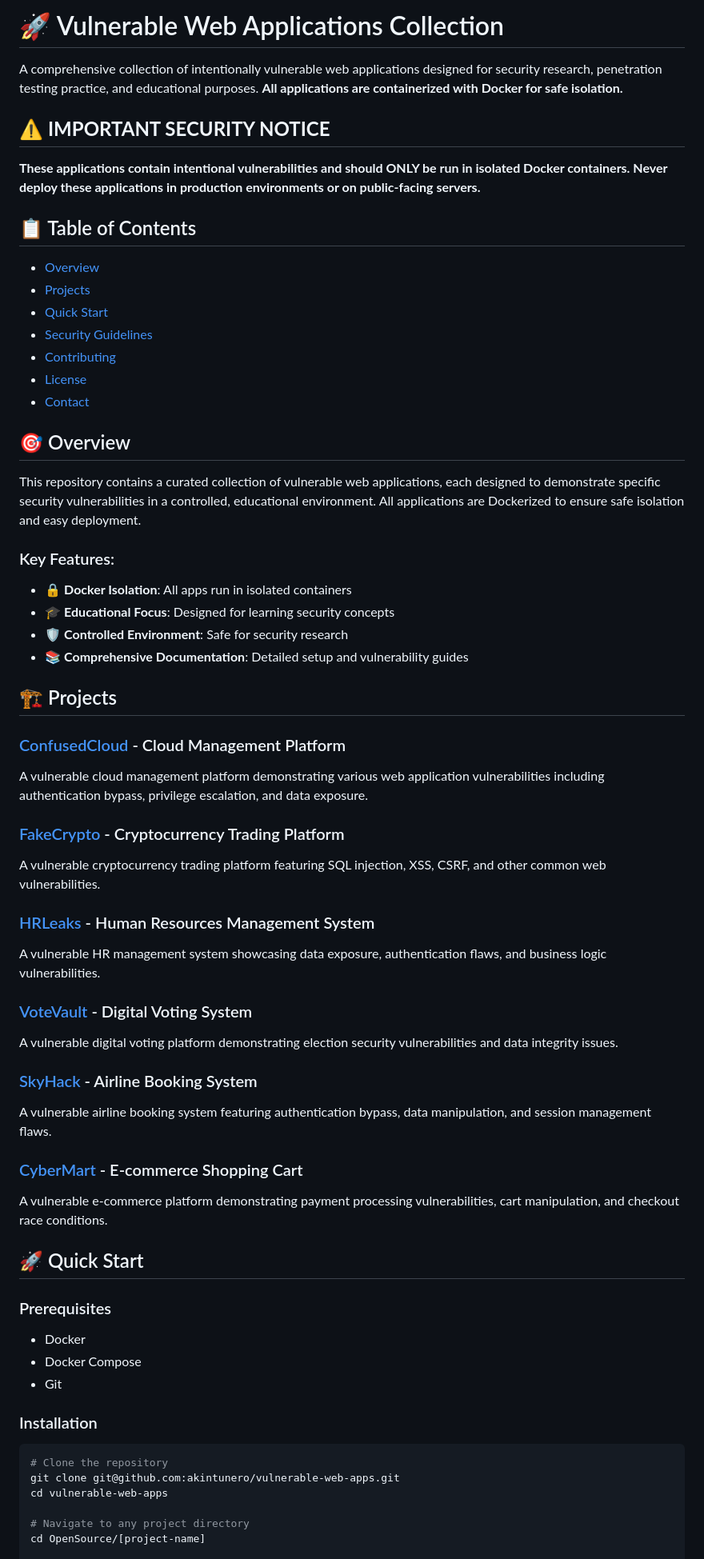
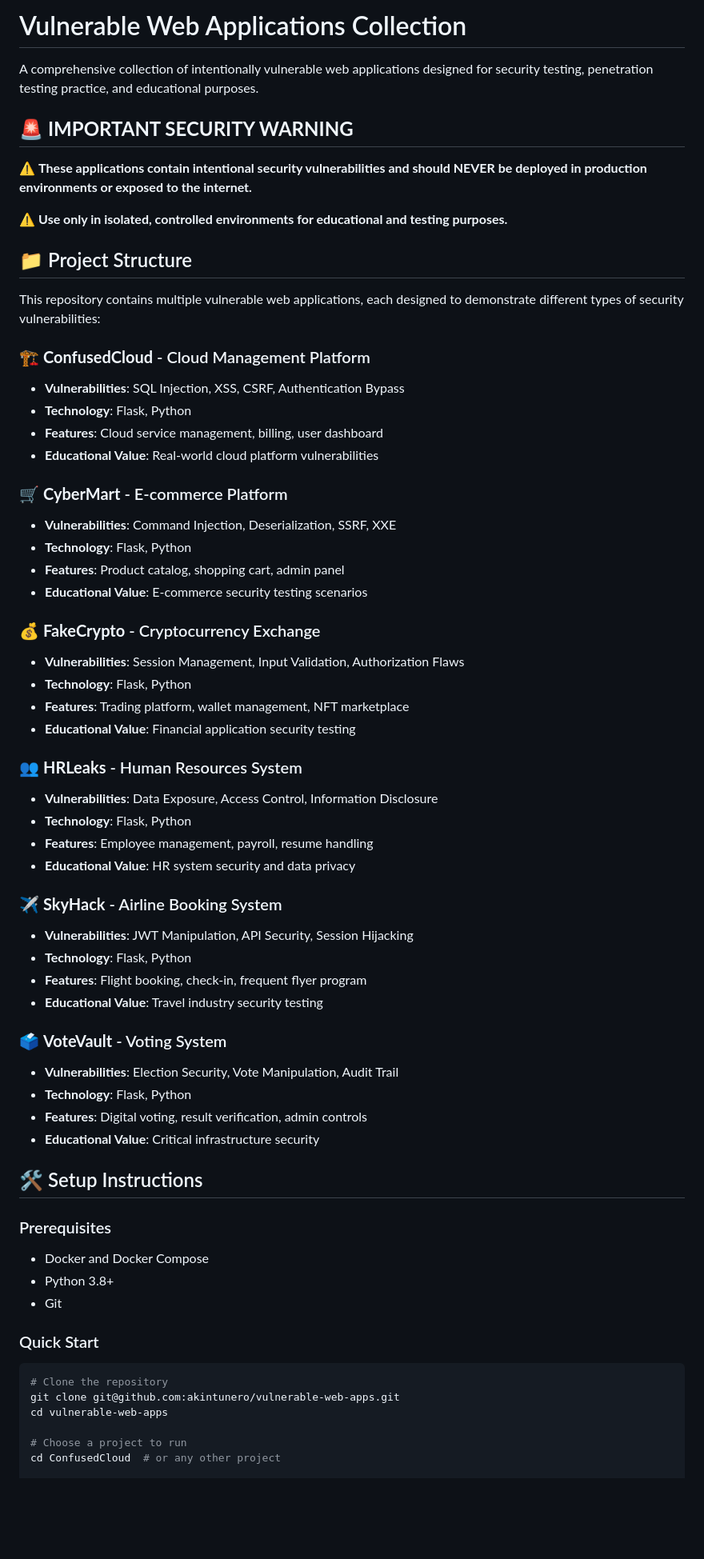
Before and after one commit to akintunero/vulnerable-web-apps, a Markdown page: README.md, the part around the change printed below. Shown: that part at 80% size. GitHub-like rendering; blank space fills up the shorter version.

````diff
--- a/README.md
+++ b/README.md
@@ -1,64 +1,66 @@
-# 🚀 Vulnerable Web Applications Collection
+# Vulnerable Web Applications Collection
 
-A comprehensive collection of intentionally vulnerable web applications designed for security research, penetration testing practice, and educational purposes. **All applications are containerized with Docker for safe isolation.**
+A comprehensive collection of intentionally vulnerable web applications designed for security testing, penetration testing practice, and educational purposes.
 
-## ⚠️ **IMPORTANT SECURITY NOTICE**
+## 🚨 **IMPORTANT SECURITY WARNING**
 
-**These applications contain intentional vulnerabilities and should ONLY be run in isolated Docker containers. Never deploy these applications in production environments or on public-facing servers.**
+⚠️ **These applications contain intentional security vulnerabilities and should NEVER be deployed in production environments or exposed to the internet.**
 
-## 📋 Table of Contents
+⚠️ **Use only in isolated, controlled environments for educational and testing purposes.**
 
-- [Overview](#overview)
-- [Projects](#projects)
-- [Quick Start](#quick-start)
-- [Security Guidelines](#security-guidelines)
-- [Contributing](#contributing)
-- [License](#license)
-- [Contact](#contact)
+## 📁 Project Structure
 
-## 🎯 Overview
+This repository contains multiple vulnerable web applications, each designed to demonstrate different types of security vulnerabilities:
 
-This repository contains a curated collection of vulnerable web applications, each designed to demonstrate specific security vulnerabilities in a controlled, educational environment. All applications are Dockerized to ensure safe isolation and easy deployment.
+### 🏗️ **ConfusedCloud** - Cloud Management Platform
+- **Vulnerabilities**: SQL Injection, XSS, CSRF, Authentication Bypass
+- **Technology**: Flask, Python
+- **Features**: Cloud service management, billing, user dashboard
+- **Educational Value**: Real-world cloud platform vulnerabilities
 
-### Key Features:
-- 🔒 **Docker Isolation**: All apps run in isolated containers
-- 🎓 **Educational Focus**: Designed for learning security concepts
-- 🛡️ **Controlled Environment**: Safe for security research
-- 📚 **Comprehensive Documentation**: Detailed setup and vulnerability guides
+### 🛒 **CyberMart** - E-commerce Platform
+- **Vulnerabilities**: Command Injection, Deserialization, SSRF, XXE
+- **Technology**: Flask, Python
+- **Features**: Product catalog, shopping cart, admin panel
+- **Educational Value**: E-commerce security testing scenarios
 
-## 🏗️ Projects
+### 💰 **FakeCrypto** - Cryptocurrency Exchange
+- **Vulnerabilities**: Session Management, Input Validation, Authorization Flaws
+- **Technology**: Flask, Python
+- **Features**: Trading platform, wallet management, NFT marketplace
+- **Educational Value**: Financial application security testing
 
-### [ConfusedCloud](ConfusedCloud/) - Cloud Management Platform
-A vulnerable cloud management platform demonstrating various web application vulnerabilities including authentication bypass, privilege escalation, and data exposure.
+### 👥 **HRLeaks** - Human Resources System
+- **Vulnerabilities**: Data Exposure, Access Control, Information Disclosure
+- **Technology**: Flask, Python
+- **Features**: Employee management, payroll, resume handling
+- **Educational Value**: HR system security and data privacy
 
-### [FakeCrypto](FakeCrypto/) - Cryptocurrency Trading Platform
-A vulnerable cryptocurrency trading platform featuring SQL injection, XSS, CSRF, and other common web vulnerabilities.
+### ✈️ **SkyHack** - Airline Booking System
+- **Vulnerabilities**: JWT Manipulation, API Security, Session Hijacking
+- **Technology**: Flask, Python
+- **Features**: Flight booking, check-in, frequent flyer program
+- **Educational Value**: Travel industry security testing
 
-### [HRLeaks](HRLeaks/) - Human Resources Management System
-A vulnerable HR management system showcasing data exposure, authentication flaws, and business logic vulnerabilities.
+### 🗳️ **VoteVault** - Voting System
+- **Vulnerabilities**: Election Security, Vote Manipulation, Audit Trail
+- **Technology**: Flask, Python
+- **Features**: Digital voting, result verification, admin controls
+- **Educational Value**: Critical infrastructure security
 
-### [VoteVault](VoteVault/) - Digital Voting System
-A vulnerable digital voting platform demonstrating election security vulnerabilities and data integrity issues.
-
-### [SkyHack](SkyHack/) - Airline Booking System
-A vulnerable airline booking system featuring authentication bypass, data manipulation, and session management flaws.
-
-### [CyberMart](CyberMart/) - E-commerce Shopping Cart
-A vulnerable e-commerce platform demonstrating payment processing vulnerabilities, cart manipulation, and checkout race conditions.
-
-## 🚀 Quick Start
+## 🛠️ Setup Instructions
 
 ### Prerequisites
-- Docker
-- Docker Compose
+- Docker and Docker Compose
+- Python 3.8+
 - Git
 
-### Installation
+### Quick Start
 ```bash
 # Clone the repository
 git clone git@github.com:akintunero/vulnerable-web-apps.git
 cd vulnerable-web-apps
 
-# Navigate to any project directory
-cd OpenSource/[project-name]
+# Choose a project to run
+cd ConfusedCloud  # or any other project
 
````
Also changed, not shown: other parts of README.md (+66 -56 lines).
